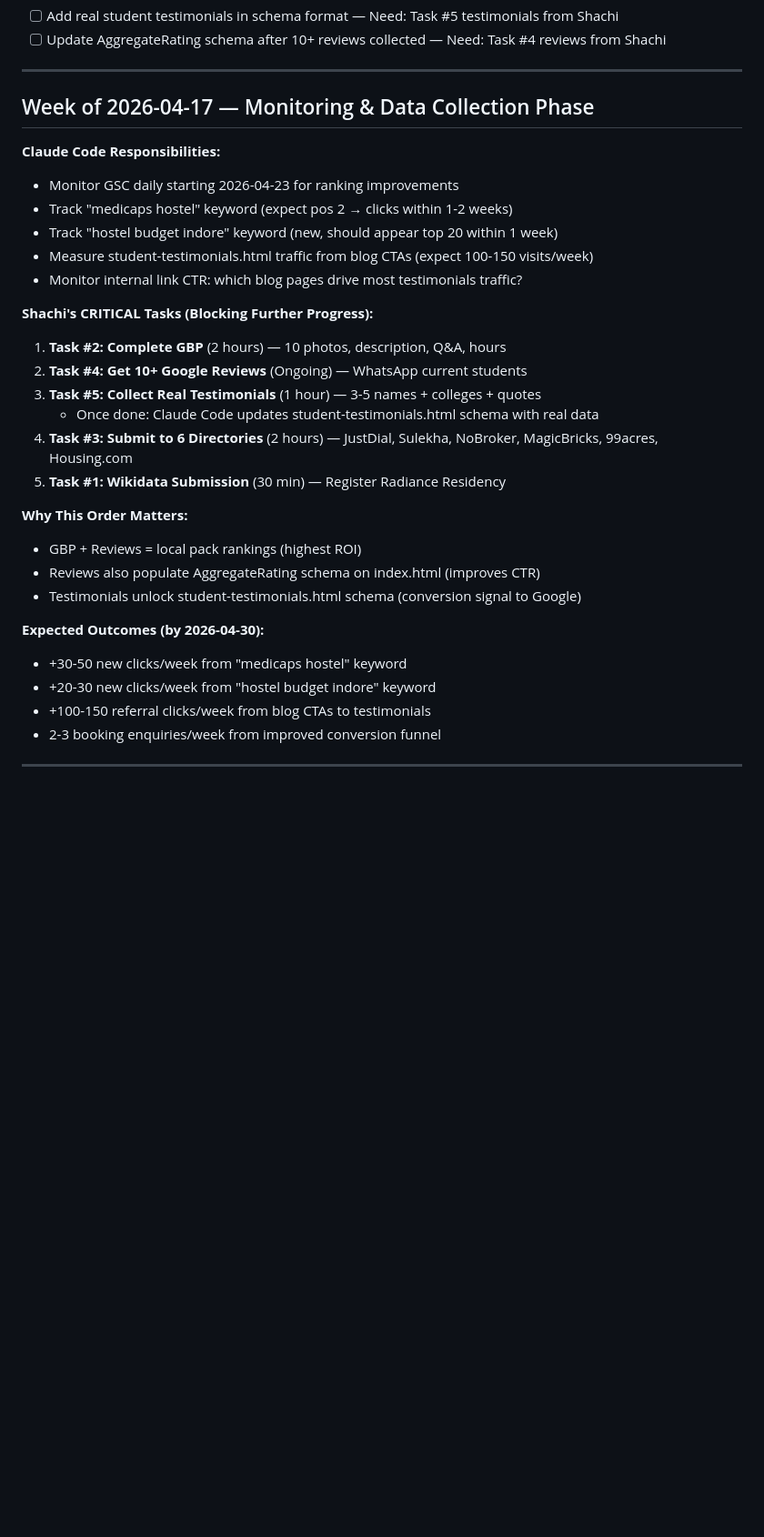
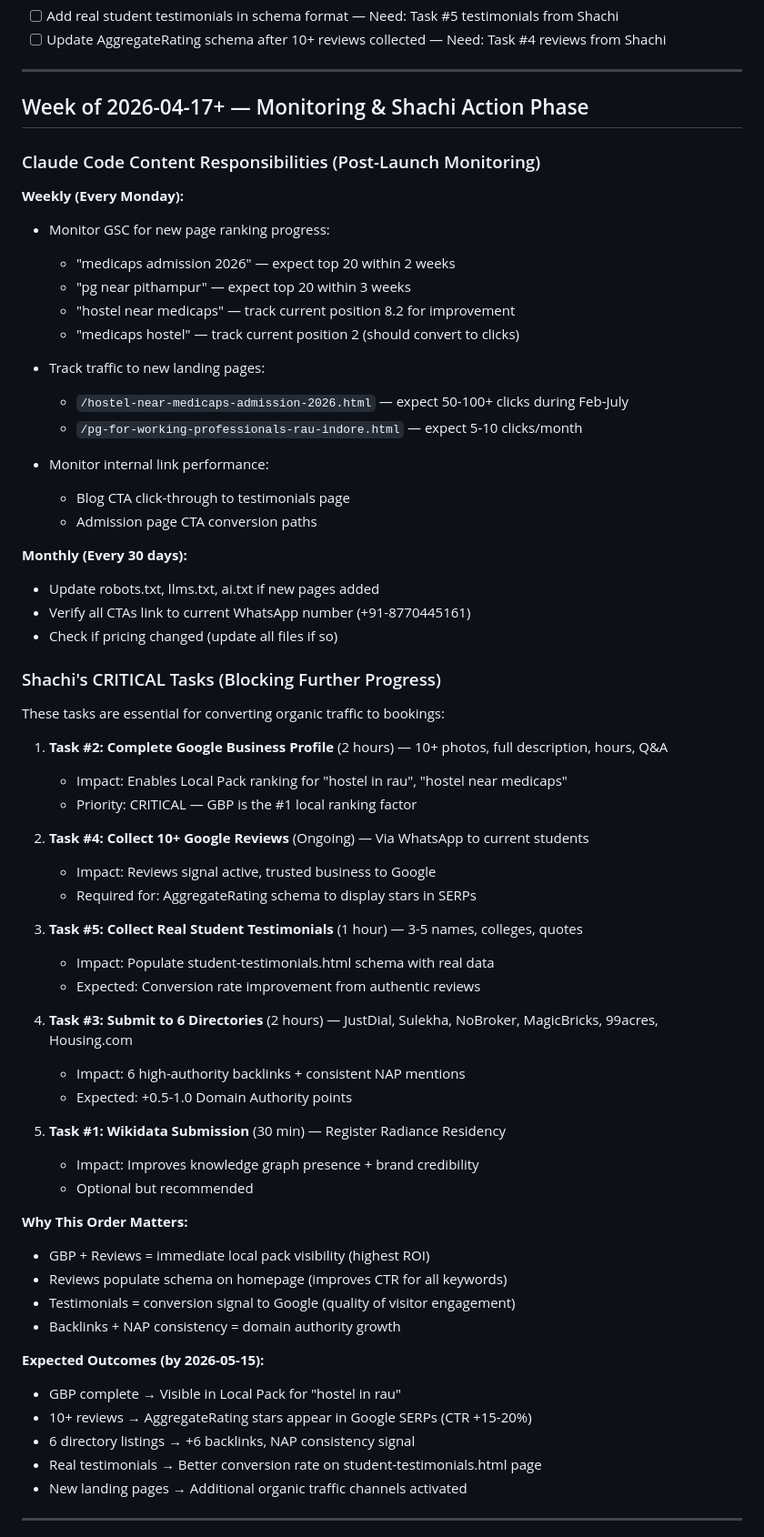
Before and after one commit to officecontact/radiance-residency, a Markdown page: SEO_PLAN.md, the part around one of its changes. Shown at 91% size. Rendered like a GitHub page; blank space fills up the shorter version.

```diff
--- a/SEO_PLAN.md
+++ b/SEO_PLAN.md
@@ -325,33 +342,66 @@ Fix: Preload the hero image with `<link rel="preload">` in the `<head>`. Claude
 
 ---
 
-## Week of 2026-04-17 — Monitoring & Data Collection Phase
+## Week of 2026-04-17+ — Monitoring & Shachi Action Phase
 
-**Claude Code Responsibilities:**
-- Monitor GSC daily starting 2026-04-23 for ranking improvements
-- Track "medicaps hostel" keyword (expect pos 2 → clicks within 1-2 weeks)
-- Track "hostel budget indore" keyword (new, should appear top 20 within 1 week)
-- Measure student-testimonials.html traffic from blog CTAs (expect 100-150 visits/week)
-- Monitor internal link CTR: which blog pages drive most testimonials traffic?
+### Claude Code Content Responsibilities (Post-Launch Monitoring)
 
-**Shachi's CRITICAL Tasks (Blocking Further Progress):**
-1. **Task #2: Complete GBP** (2 hours) — 10 photos, description, Q&A, hours
-2. **Task #4: Get 10+ Google Reviews** (Ongoing) — WhatsApp current students
-3. **Task #5: Collect Real Testimonials** (1 hour) — 3-5 names + colleges + quotes
-   - Once done: Claude Code updates student-testimonials.html schema with real data
+**Weekly (Every Monday):**
+- Monitor GSC for new page ranking progress:
+  - "medicaps admission 2026" — expect top 20 within 2 weeks
+  - "pg near pithampur" — expect top 20 within 3 weeks
+  - "hostel near medicaps" — track current position 8.2 for improvement
+  - "medicaps hostel" — track current position 2 (should convert to clicks)
+
+- Track traffic to new landing pages:
+  - `/hostel-near-medicaps-admission-2026.html` — expect 50-100+ clicks during Feb-July
+  - `/pg-for-working-professionals-rau-indore.html` — expect 5-10 clicks/month
+
+- Monitor internal link performance:
+  - Blog CTA click-through to testimonials page
+  - Admission page CTA conversion paths
+
+**Monthly (Every 30 days):**
+- Update robots.txt, llms.txt, ai.txt if new pages added
+- Verify all CTAs link to current WhatsApp number (+91-8770445161)
+- Check if pricing changed (update all files if so)
+
+### Shachi's CRITICAL Tasks (Blocking Further Progress)
+
+These tasks are essential for converting organic traffic to bookings:
+
+1. **Task #2: Complete Google Business Profile** (2 hours) — 10+ photos, full description, hours, Q&A
+   - Impact: Enables Local Pack ranking for "hostel in rau", "hostel near medicaps"
+   - Priority: CRITICAL — GBP is the #1 local ranking factor
+
+2. **Task #4: Collect 10+ Google Reviews** (Ongoing) — Via WhatsApp to current students
+   - Impact: Reviews signal active, trusted business to Google
+   - Required for: AggregateRating schema to display stars in SERPs
+
+3. **Task #5: Collect Real Student Testimonials** (1 hour) — 3-5 names, colleges, quotes
+   - Impact: Populate student-testimonials.html schema with real data
+   - Expected: Conversion rate improvement from authentic reviews
+
 4. **Task #3: Submit to 6 Directories** (2 hours) — JustDial, Sulekha, NoBroker, MagicBricks, 99acres, Housing.com
+   - Impact: 6 high-authority backlinks + consistent NAP mentions
+   - Expected: +0.5-1.0 Domain Authority points
+
 5. **Task #1: Wikidata Submission** (30 min) — Register Radiance Residency
+   - Impact: Improves knowledge graph presence + brand credibility
+   - Optional but recommended
 
 **Why This Order Matters:**
-- GBP + Reviews = local pack rankings (highest ROI)
-- Reviews also populate AggregateRating schema on index.html (improves CTR)
-- Testimonials unlock student-testimonials.html schema (conversion signal to Google)
+- GBP + Reviews = immediate local pack visibility (highest ROI)
+- Reviews populate schema on homepage (improves CTR for all keywords)
+- Testimonials = conversion signal to Google (quality of visitor engagement)
+- Backlinks + NAP consistency = domain authority growth
 
-**Expected Outcomes (by 2026-04-30):**
-- +30-50 new clicks/week from "medicaps hostel" keyword
-- +20-30 new clicks/week from "hostel budget indore" keyword
-- +100-150 referral clicks/week from blog CTAs to testimonials
-- 2-3 booking enquiries/week from improved conversion funnel
+**Expected Outcomes (by 2026-05-15):**
+- GBP complete → Visible in Local Pack for "hostel in rau"
+- 10+ reviews → AggregateRating stars appear in Google SERPs (CTR +15-20%)
+- 6 directory listings → +6 backlinks, NAP consistency signal
+- Real testimonials → Better conversion rate on student-testimonials.html page
+- New landing pages → Additional organic traffic channels activated
 
 ---
 
```
Also changed, not shown: other parts of SEO_PLAN.md (+52 -34 lines).
